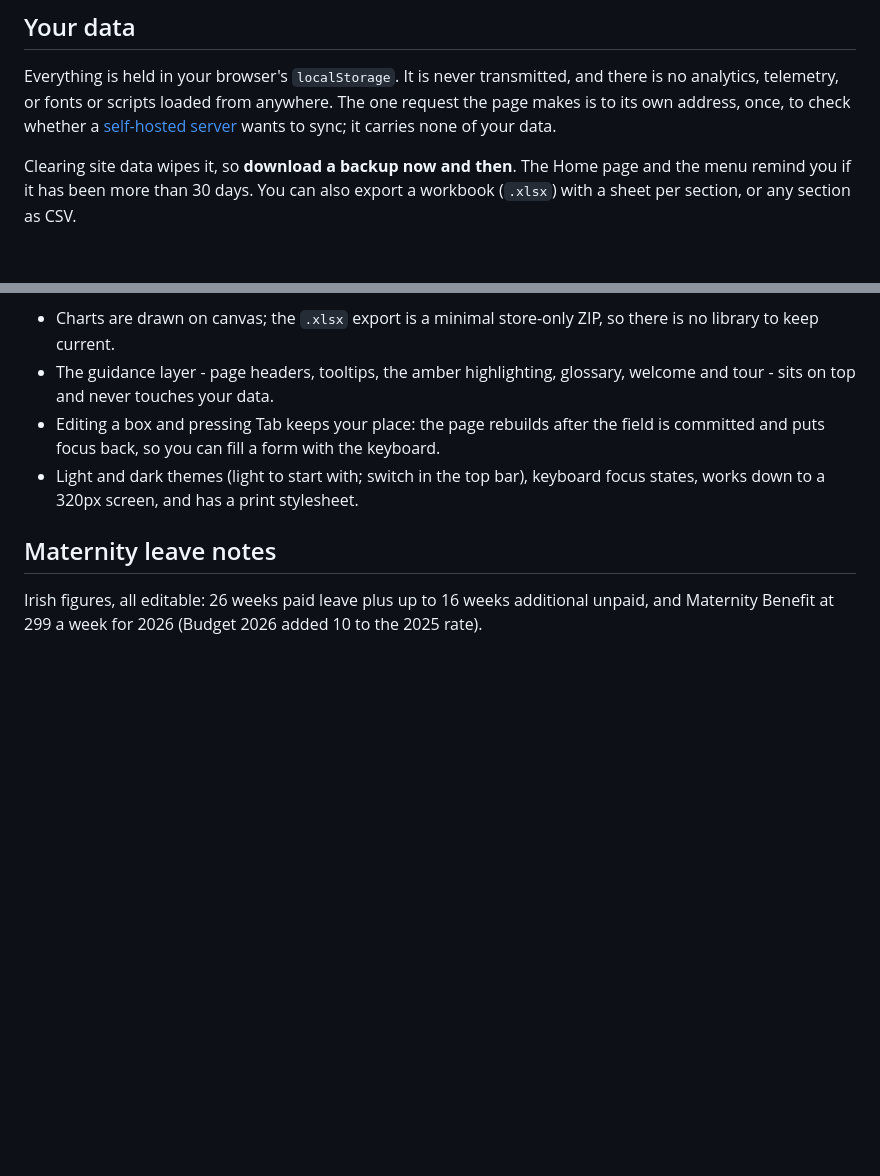
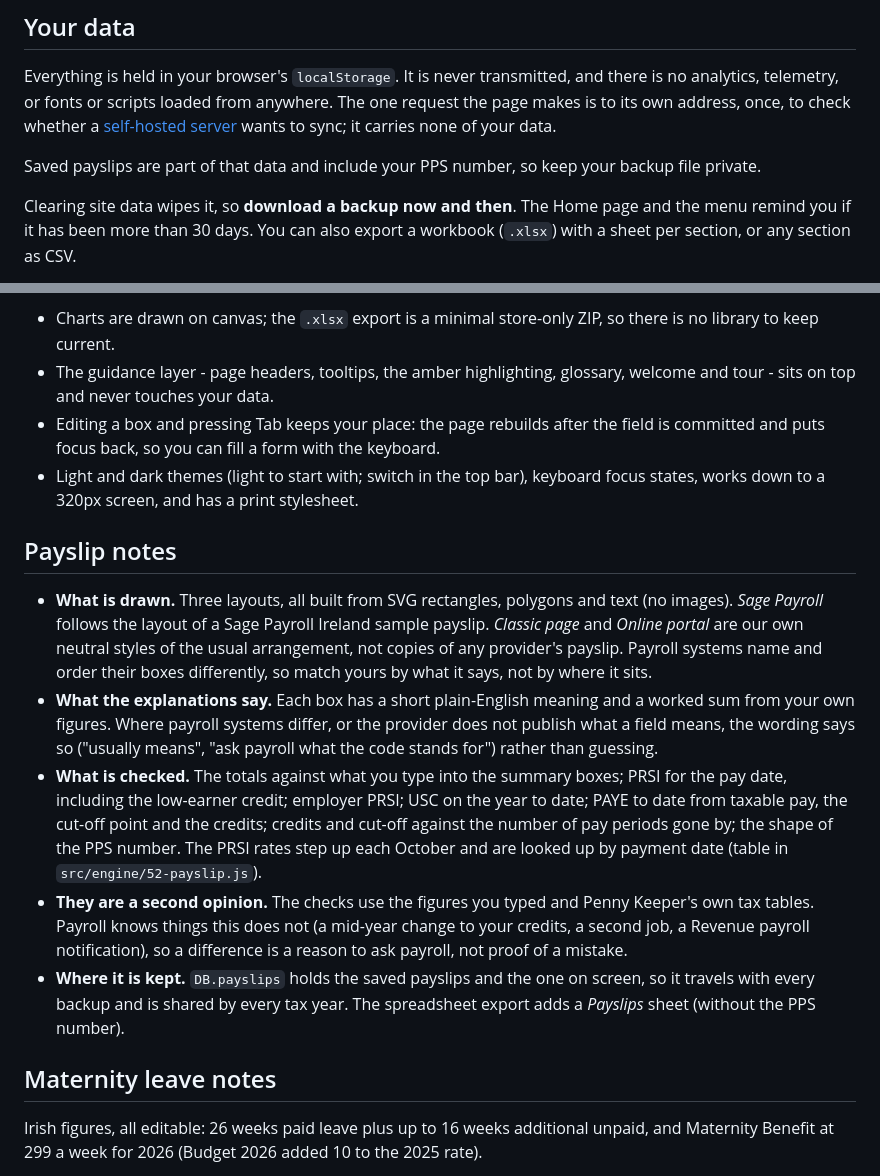
Before and after one commit to shanemc92/penny-keeper, a Markdown page: README.md, 2 parts joined by grey strips. GitHub-like rendering; blank space fills up the shorter version.

```diff
--- a/README.md
+++ b/README.md
@@ -109,6 +117,8 @@ bank transactions, electricity usage and bill history. `demo/example-household-2
 Everything is held in your browser's `localStorage`. It is never transmitted, and there is no analytics,
 telemetry, or fonts or scripts loaded from anywhere. The one request the page makes is to its own address,
 once, to check whether a [self-hosted server](homelab/) wants to sync; it carries none of your data.
+
+Saved payslips are part of that data and include your PPS number, so keep your backup file private.
 
 Clearing site data wipes it, so **download a backup now and then**. The Home page and the menu remind you
 if it has been more than 30 days. You can also export a workbook (`.xlsx`) with a sheet per section, or any
@@ -229,6 +239,25 @@ If `main` is protected against direct pushes, let `github-actions[bot]` bypass t
 - Light and dark themes (light to start with; switch in the top bar), keyboard focus states, works down to a 320px
   screen, and has a print stylesheet.
 
+## Payslip notes
+
+- **What is drawn.** Three layouts, all built from SVG rectangles, polygons and text (no images). *Sage Payroll* follows
+  the layout of a Sage Payroll Ireland sample payslip. *Classic page* and *Online portal* are our own neutral styles
+  of the usual arrangement, not copies of any provider's payslip. Payroll systems name and order their boxes
+  differently, so match yours by what it says, not by where it sits.
+- **What the explanations say.** Each box has a short plain-English meaning and a worked sum from your own figures.
+  Where payroll systems differ, or the provider does not publish what a field means, the wording says so
+  ("usually means", "ask payroll what the code stands for") rather than guessing.
+- **What is checked.** The totals against what you type into the summary boxes; PRSI for the pay date, including the
+  low-earner credit; employer PRSI; USC on the year to date; PAYE to date from taxable pay, the cut-off point and the
+  credits; credits and cut-off against the number of pay periods gone by; the shape of the PPS number. The PRSI rates
+  step up each October and are looked up by payment date (table in `src/engine/52-payslip.js`).
+- **They are a second opinion.** The checks use the figures you typed and Penny Keeper's own tax tables. Payroll
+  knows things this does not (a mid-year change to your credits, a second job, a Revenue payroll notification), so a
+  difference is a reason to ask payroll, not proof of a mistake.
+- **Where it is kept.** `DB.payslips` holds the saved payslips and the one on screen, so it travels with every backup and
+  is shared by every tax year. The spreadsheet export adds a *Payslips* sheet (without the PPS number).
+
 ## Maternity leave notes
 
 Irish figures, all editable: 26 weeks paid leave plus up to 16 weeks additional unpaid, and
```
Also changed, not shown: other parts of README.md (+8 -0 lines), docs/screenshots/payslip-desktop.jpg (added), docs/screenshots/payslip-mobile.jpg (added), 16 other files.
